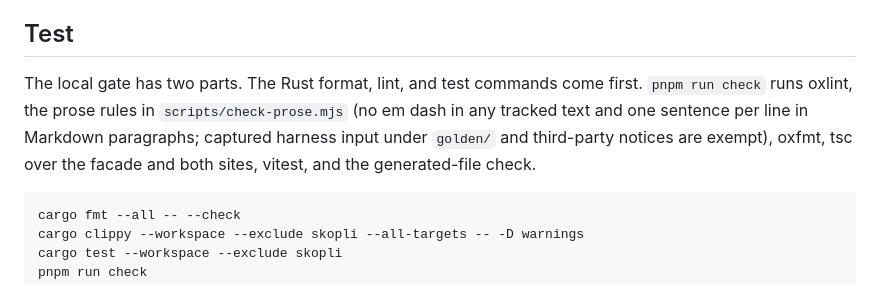
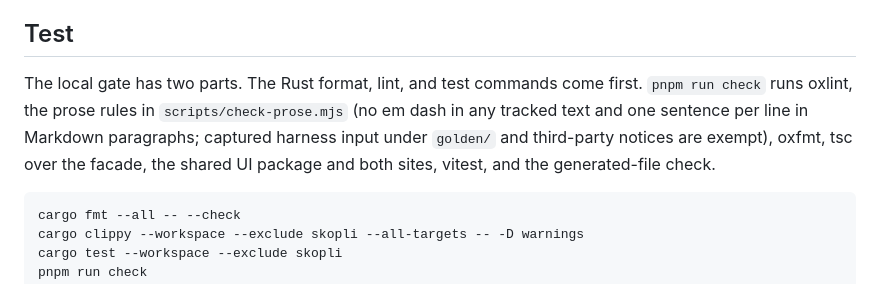
Before and after one commit to skopli/skopli, a Markdown page: CONTRIBUTING.md, the part around the change. GitHub-like rendering.

Commit message:
docs(contributing): name the shared UI package in the typecheck gate
pnpm run typecheck covers web/ui as well as the facade and both sites since the root gate fans out to every web package; the sentence describing pnpm run check said facade and sites only. The docs copy is regenerated with pnpm run sync.

````diff
--- a/CONTRIBUTING.md
+++ b/CONTRIBUTING.md
@@ -42,7 +42,7 @@ The `net` cargo feature adds built-in catalog fetching for C consumers.
 
 The local gate has two parts.
 The Rust format, lint, and test commands come first.
-`pnpm run check` runs oxlint, the prose rules in `scripts/check-prose.mjs` (no em dash in any tracked text and one sentence per line in Markdown paragraphs; captured harness input under `golden/` and third-party notices are exempt), oxfmt, tsc over the facade and both sites, vitest, and the generated-file check.
+`pnpm run check` runs oxlint, the prose rules in `scripts/check-prose.mjs` (no em dash in any tracked text and one sentence per line in Markdown paragraphs; captured harness input under `golden/` and third-party notices are exempt), oxfmt, tsc over the facade, the shared UI package and both sites, vitest, and the generated-file check.
 
 ```sh
 cargo fmt --all -- --check
````
Also changed, not shown: 1 other file.
